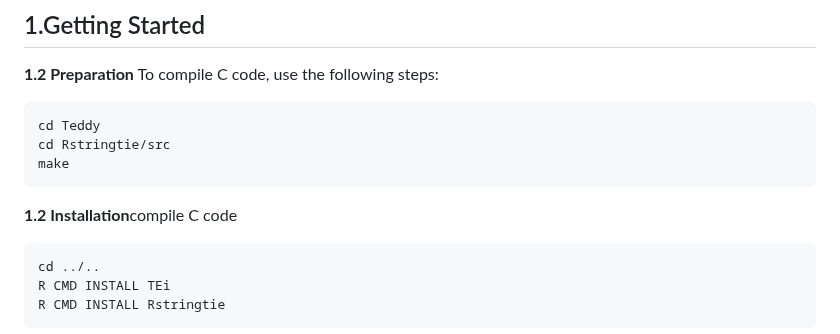
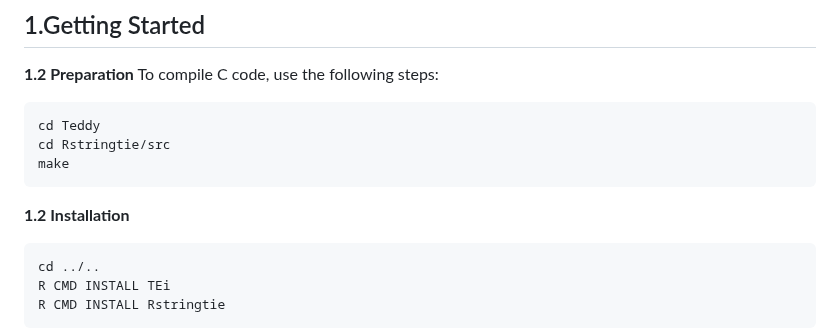
Before and after one commit to YeehanXiao/Teddy, a Markdown page: README.md, the part around the change. Drawn GitHub-style.

````diff
--- a/README.md
+++ b/README.md
@@ -21,7 +21,7 @@ cd Teddy
 cd Rstringtie/src
 make
 ```
-**1.2 Installation**compile C code
+**1.2 Installation**
 ```{shell install, warning=FALSE, eval=FALSE,message=FALSE}
 cd ../..
 R CMD INSTALL TEi
````
